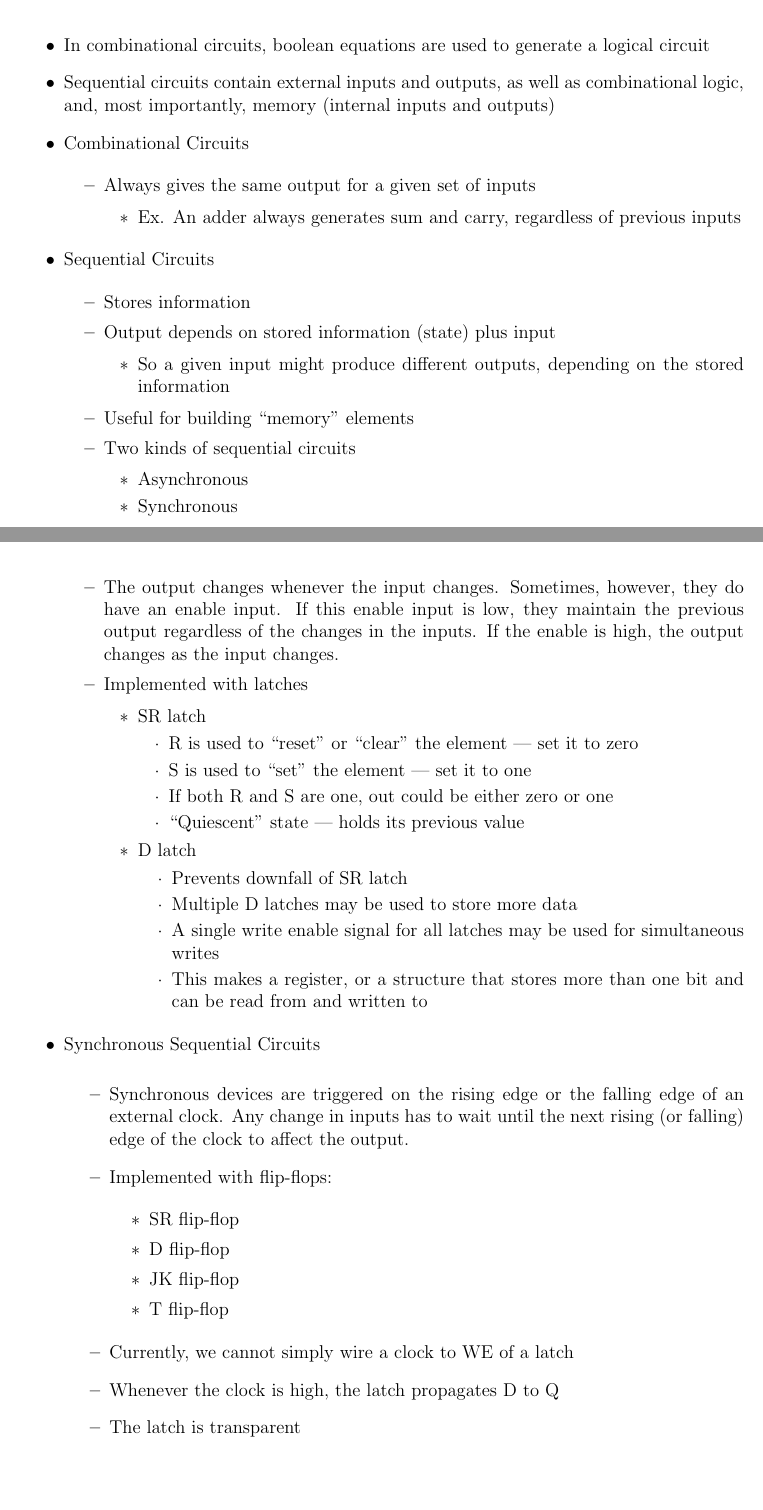
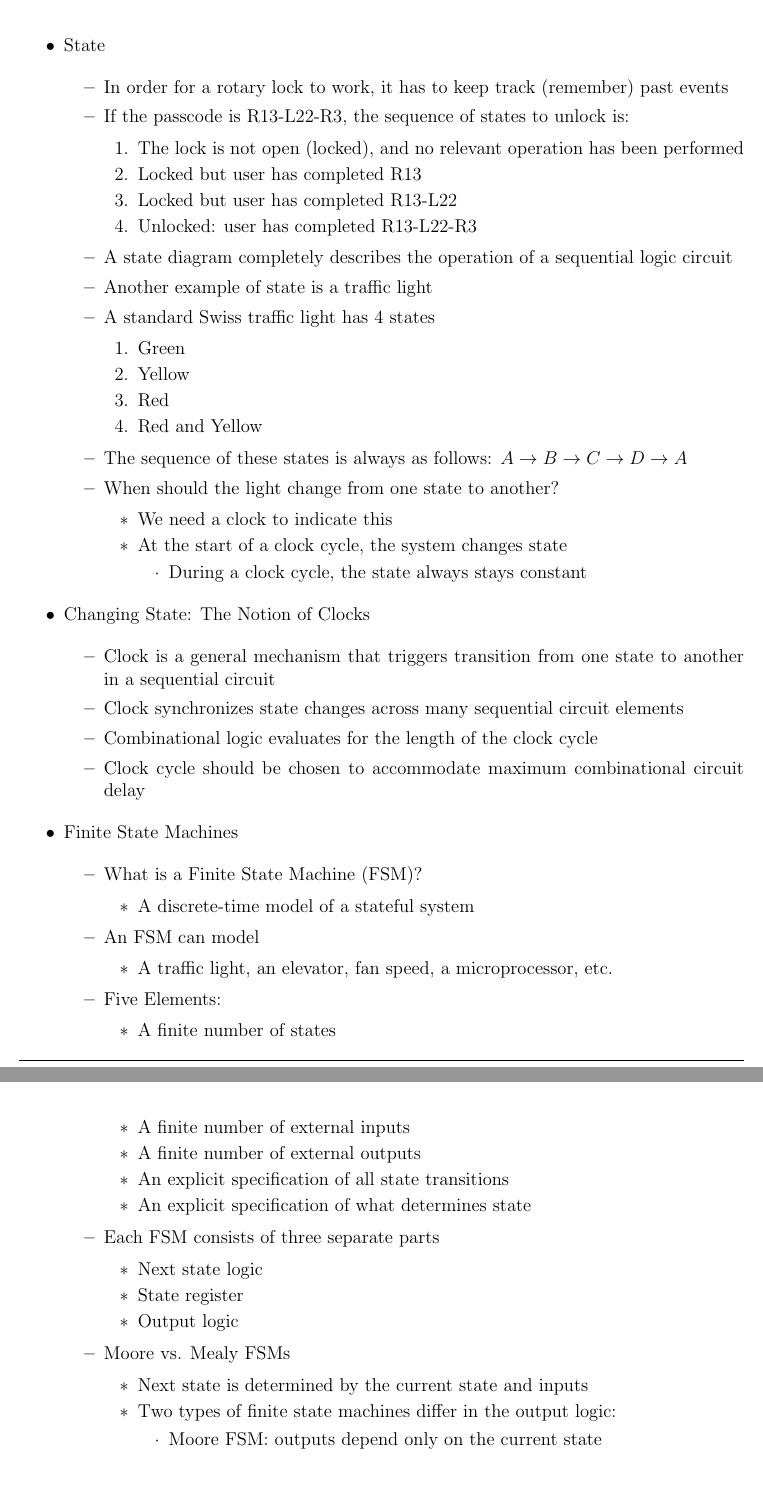
Before and after one commit to MDBrodskiy/Embedded_Design, a LaTeX document (Notes/Section14.tex): two parts of pages 2 and 3 of 3, joined at a grey line, cut at the place of the change, the shorter picture padded with empty space. The pictures show the PDF file Notes/Section14.pdf that the author committed with the source.

Commit message:
added notes

```diff
--- a/Notes/Section14.tex
+++ b/Notes/Section14.tex
@@ -22,150 +22,141 @@
 
 \begin{itemize}
 
-  \item In combinational circuits, boolean equations are used to generate a logical circuit
+\item State
 
-  \item Sequential circuits contain external inputs and outputs, as well as combinational logic, and, most importantly, memory (internal inputs and outputs)
+  \begin{itemize}
 
-  \item Combinational Circuits
+    \item In order for a rotary lock to work, it has to keep track (remember) past events
 
-    \begin{itemize}
+    \item If the passcode is R13-L22-R3, the sequence of states to unlock is:
 
-      \item Always gives the same output for a given set of inputs
+      \begin{enumerate}
 
-        \begin{itemize}
+        \item The lock is not open (locked), and no relevant operation has been performed
 
-          \item Ex. An adder always generates sum and carry, regardless of previous inputs
+        \item Locked but user has completed R13
 
-        \end{itemize}
+        \item Locked but user has completed R13-L22
 
-    \end{itemize}
+        \item Unlocked: user has completed R13-L22-R3
 
-  \item Sequential Circuits
+      \end{itemize}
 
-    \begin{itemize}
+    \item A state diagram completely describes the operation of a sequential logic circuit
 
-      \item Stores information
+    \item Another example of state is a traffic light
 
-      \item Output depends on stored information (state) plus input
+    \item A standard Swiss traffic light has 4 states
 
-        \begin{itemize}
+      \begin{enumerate}
 
-          \item So a given input might produce different outputs, depending on the stored information
+        \item Green
 
-        \end{itemize}
+        \item Yellow
 
-      \item Useful for building ``memory'' elements
+        \item Red
 
-      \item Two kinds of sequential circuits
+        \item Red and Yellow
 
-        \begin{itemize}
+      \end{enumerate}
 
-          \item Asynchronous
+    \item The sequence of these states is always as follows: $A\to B\to C\to D\to A$
 
-          \item Synchronous
+    \item When should the light change from one state to another?
 
-        \end{itemize}
+      \begin{itemize}
 
-    \end{itemize}
+        \item We need a clock to indicate this
 
-  \item Storage Elements
+        \item At the start of a clock cycle, the system changes state
 
-    \begin{itemize}
+          \begin{itemize}
 
-      \item Latches and flip-flops
+            \item During a clock cycle, the state always stays constant
 
-        \begin{itemize}
+          \end{itemize}
 
-          \item Very fast, parallel access
+      \end{itemize}
 
-          \item Very expensive (one bit costs tens of transistors)
+  \end{itemize}
 
-        \end{itemize}
+\item Changing State: The Notion of Clocks
 
-      \item Static RAM (SRAM)
+  \begin{itemize}
 
-        \begin{itemize}
+    \item Clock is a general mechanism that triggers transition from one state to another in a sequential circuit
 
-          \item Relatively fast, only one data word at a time
+    \item Clock synchronizes state changes across many sequential circuit elements
 
-          \item Expensive (one bit costs 6+ transistors)
+    \item Combinational logic evaluates for the length of the clock cycle
 
-        \end{itemize}
+    \item Clock cycle should be chosen to accommodate maximum combinational circuit delay
 
-      \item Dynamic RAM (DRAM)
+  \end{itemize}
 
-        \begin{itemize}
+\item Finite State Machines
 
-          \item Slower, one data word at a time, reading destroys content (refresh), needs special process for manufacturing
+  \begin{itemize}
 
-          \item Cheap (one bit costs only one transistor plus one capacitor)
+    \item What is a Finite State Machine (FSM)?
 
-        \end{itemize}
+      \begin{itemize}
 
-      \item Other storage technology (flash memory, hard disk, tape)
+        \item A discrete-time model of a stateful system
 
-        \begin{itemize}
+      \end{itemize}
 
-          \item Much slower, access takes a long time, non-volatile
+    \item An FSM can model
 
-          \item Very cheap
+      \begin{itemize}
 
-        \end{itemize}
+        \item A traffic light, an elevator, fan speed, a microprocessor, etc.
 
-    \end{itemize}
+      \end{itemize}
 
-  \item Asynchronous Sequential Circuit
+    \item Five Elements:
 
-    \begin{itemize}
+      \begin{itemize}
 
-      \item The output changes whenever the input changes. Sometimes, however, they do have an enable input. If this enable input is low, they maintain the previous output regardless of the changes in the inputs. If the enable is high, the output changes as the input changes.
+        \item A finite number of states
 
-      \item Implemented with latches
+        \item A finite number of external inputs
 
-        \begin{itemize}
+        \item A finite number of external outputs
 
-          \item SR latch
+        \item An explicit specification of all state transitions
 
-            \begin{itemize}
+        \item An explicit specification of what determines state
 
-              \item R is used to ``reset'' or ``clear'' the element — set it to zero
+      \end{itemize}
 
-              \item S is used to ``set'' the element — set it to one
+    \item Each FSM consists of three separate parts
 
-              \item If both R and S are one, out could be either zero or one
+      \begin{itemize}
 
-                \begin{itemize}
+        \item Next state logic
 
-                  \item ``Quiescent'' state — holds its previous value
+        \item State register
 
-                \end{itemize}
+        \item Output logic
 
-            \end{itemize}
+      \end{itemize}
 
-          \item D latch
+    \item Moore vs. Mealy FSMs
 
-            \begin{itemize}
+      \begin{itemize}
 
-              \item Prevents downfall of SR latch
+        \item Next state is determined by the current state and inputs
 
-              \item Multiple D latches may be used to store more data
+        \item Two types of finite state machines differ in the output logic:
 
-              \item A single write enable signal for all latches may be used for simultaneous writes
+          \begin{itemize}
 
-              \item This makes a register, or a structure that stores more than one bit and can be read from and written to
+            \item Moore FSM: outputs depend only on the current state
 
-            \end{itemize}
+            \item Mealy FSM: outputs depend only on the current state and the inputs
 
-        \end{itemize}
+          \end{itemize}
 
-    \end{itemize}
+      \end{itemize}
 
-  \item Synchronous Sequential Circuits
-
-    \begin{itemize}
-
-      \item Synchronous devices are triggered on the rising edge or the falling edge of an external clock. Any change in inputs has to wait until the next rising (or falling) edge of the clock to affect the output.
-
-      \item Implemented with flip-flops:
-
-        \begin{itemize}
@@ -179,14 +163,4 @@
-          \item T flip-flop
-
-        \end{itemize}
-
-      \item Currently, we cannot simply wire a clock to WE of a latch
-
-      \item Whenever the clock is high, the latch propagates D to Q
-
-      \item The latch is transparent
-
-    \end{itemize}
+  \end{itemize}
 
 \end{itemize}
 
```
Also changed, not shown: Notes/Section14.pdf, Notes/Section14.tex (9 more changed lines).
